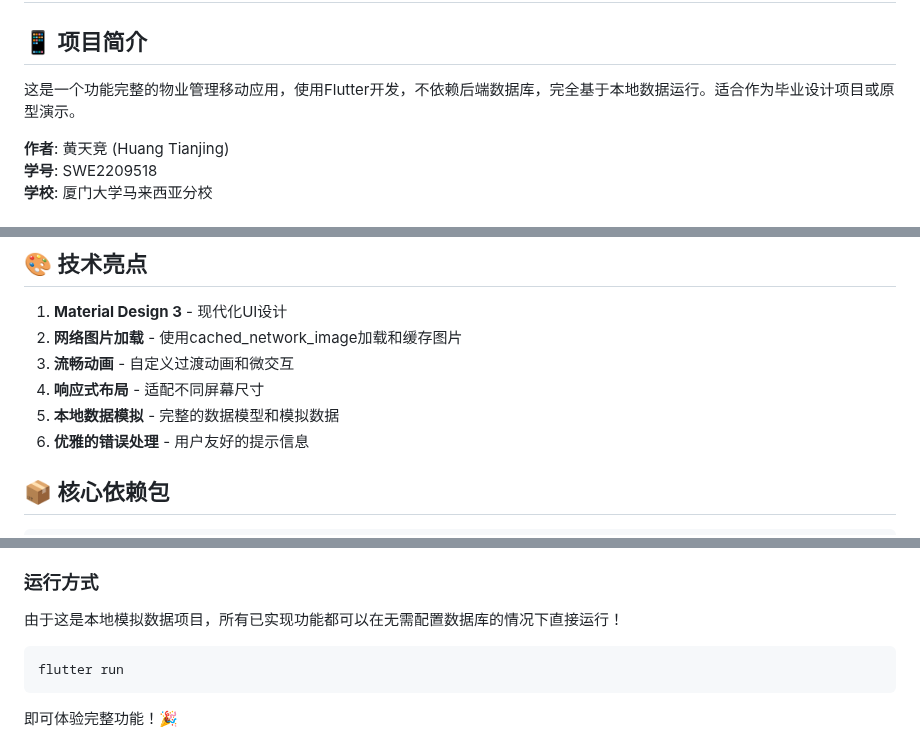
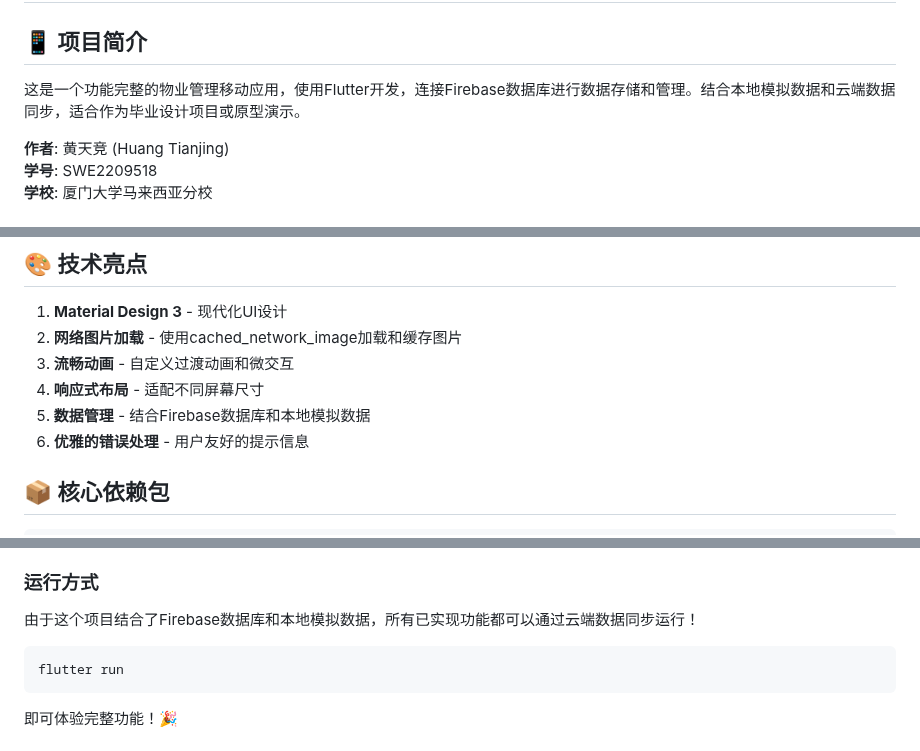
Before and after one commit to momoka129/property_fee_app, a Markdown page: README_CN.md, 3 parts joined by grey strips. GitHub-like rendering.

````diff
--- a/README_CN.md
+++ b/README_CN.md
@@ -2,7 +2,7 @@
 
 ## 📱 项目简介
 
-这是一个功能完整的物业管理移动应用，使用Flutter开发，不依赖后端数据库，完全基于本地数据运行。适合作为毕业设计项目或原型演示。
+这是一个功能完整的物业管理移动应用，使用Flutter开发，连接Firebase数据库进行数据存储和管理。结合本地模拟数据和云端数据同步，适合作为毕业设计项目或原型演示。
 
 **作者**: 黄天竞 (Huang Tianjing)
 **学号**: SWE2209518
@@ -80,7 +80,7 @@
 2. **网络图片加载** - 使用cached_network_image加载和缓存图片
 3. **流畅动画** - 自定义过渡动画和微交互
 4. **响应式布局** - 适配不同屏幕尺寸
-5. **本地数据模拟** - 完整的数据模型和模拟数据
+5. **数据管理** - 结合Firebase数据库和本地模拟数据
 6. **优雅的错误处理** - 用户友好的提示信息
 
 ## 📦 核心依赖包
@@ -391,7 +391,7 @@ colorSchemeSeed: const Color(0xFF2E7D32), // 更改主色调
 
 ### 运行方式
 
-由于这是本地模拟数据项目，所有已实现功能都可以在无需配置数据库的情况下直接运行！
+由于这个项目结合了Firebase数据库和本地模拟数据，所有已实现功能都可以通过云端数据同步运行！
 
 ```bash
 flutter run
````
Also changed, not shown: README.md (+3 -3 lines).
